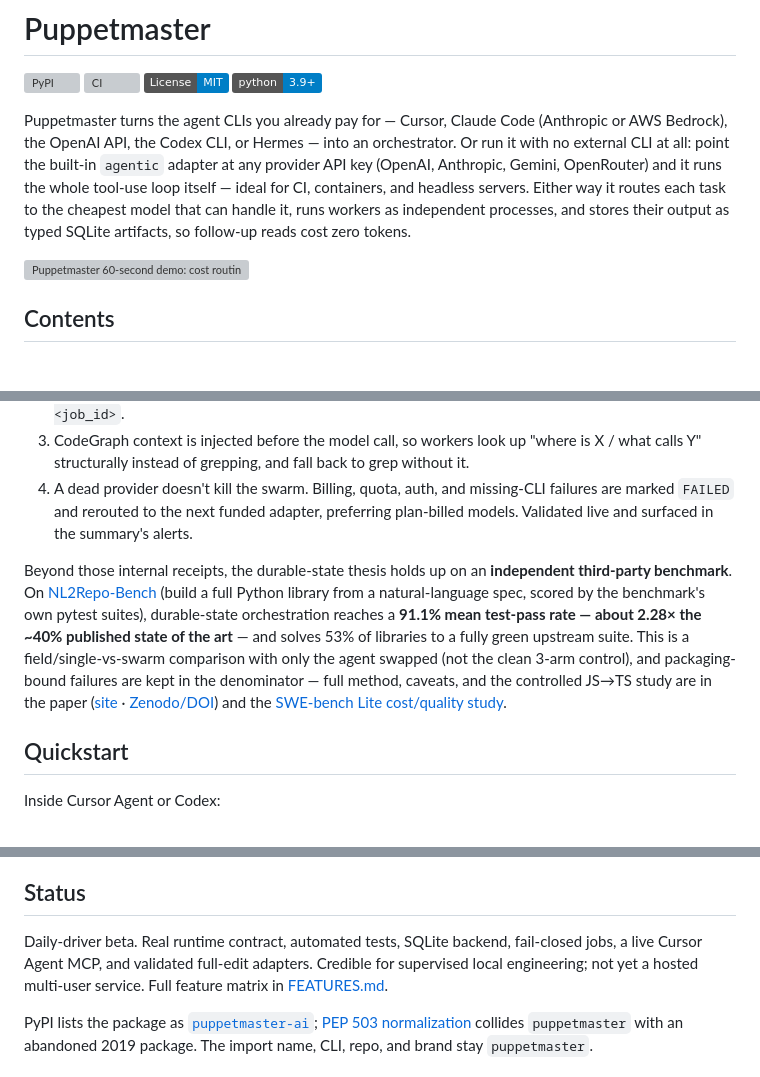
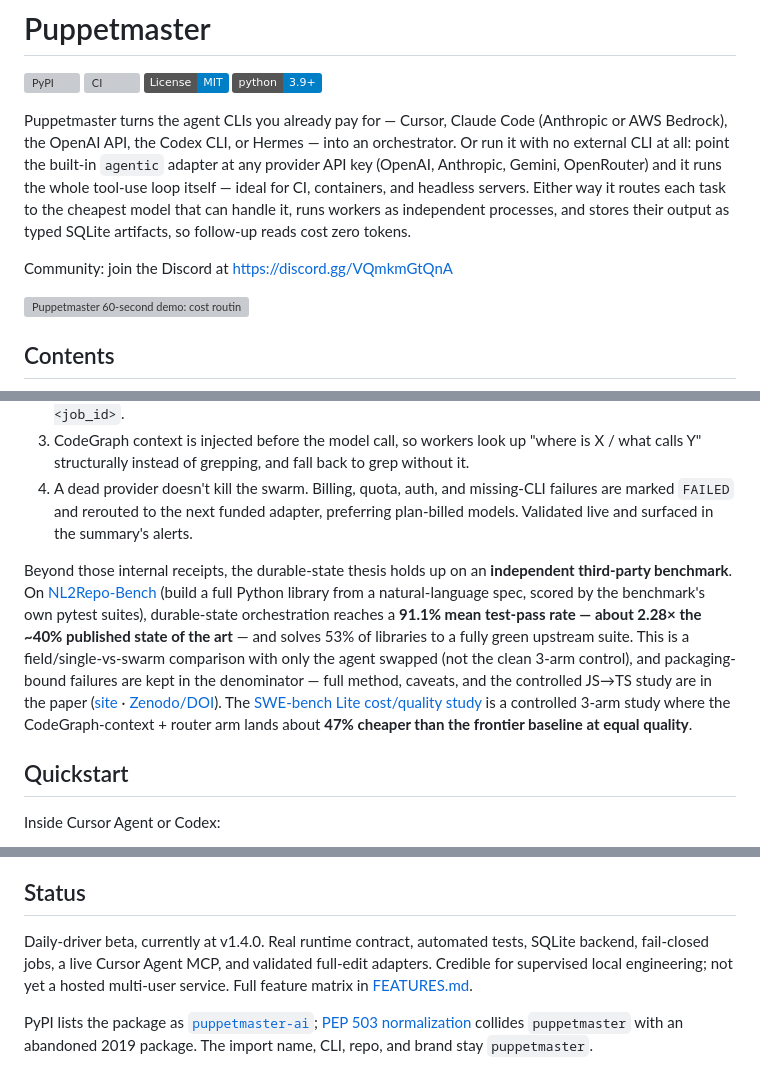
Before and after one commit to professorpalmer/Puppetmaster, a Markdown page: README.md, 3 parts joined by grey strips. GitHub-like rendering; badges without logos; blank space fills up the shorter version; grey boxes are pictures that could not be loaded.

Commit message:
docs: README polish -- Discord community, benchmark evidence, version sync

```diff
--- a/README.md
+++ b/README.md
@@ -6,6 +6,8 @@
 [![Python](https://img.shields.io/badge/python-3.9%2B-blue.svg)](https://github.com/professorpalmer/Puppetmaster/blob/main/pyproject.toml)
 
 Puppetmaster turns the agent CLIs you already pay for — Cursor, Claude Code (Anthropic or AWS Bedrock), the OpenAI API, the Codex CLI, or Hermes — into an orchestrator. Or run it with no external CLI at all: point the built-in `agentic` adapter at any provider API key (OpenAI, Anthropic, Gemini, OpenRouter) and it runs the whole tool-use loop itself — ideal for CI, containers, and headless servers. Either way it routes each task to the cheapest model that can handle it, runs workers as independent processes, and stores their output as typed SQLite artifacts, so follow-up reads cost zero tokens.
+
+Community: join the Discord at https://discord.gg/VQmkmGtQnA
 
 <img src="https://raw.githubusercontent.com/professorpalmer/Puppetmaster/main/docs/demo.gif" alt="Puppetmaster 60-second demo: cost routing, swarm fan-out, stitched summary, and zero-token follow-ups" width="100%" />
 
@@ -91,7 +93,7 @@ Every number is reproducible from a script in [`bench/`](https://github.com/prof
 3. CodeGraph context is injected before the model call, so workers look up "where is X / what calls Y" structurally instead of grepping, and fall back to grep without it.
 4. A dead provider doesn't kill the swarm. Billing, quota, auth, and missing-CLI failures are marked `FAILED` and rerouted to the next funded adapter, preferring plan-billed models. Validated live and surfaced in the summary's alerts.
 
-Beyond those internal receipts, the durable-state thesis holds up on an **independent third-party benchmark**. On [NL2Repo-Bench](https://professorpalmer.github.io/durable-state-vs-context/) (build a full Python library from a natural-language spec, scored by the benchmark's own pytest suites), durable-state orchestration reaches a **91.1% mean test-pass rate — about 2.28× the ~40% published state of the art** — and solves 53% of libraries to a fully green upstream suite. This is a field/single-vs-swarm comparison with only the agent swapped (not the clean 3-arm control), and packaging-bound failures are kept in the denominator — full method, caveats, and the controlled JS→TS study are in the paper ([site](https://professorpalmer.github.io/durable-state-vs-context/) · [Zenodo/DOI](https://doi.org/10.5281/zenodo.20709565)) and the [SWE-bench Lite cost/quality study](https://github.com/professorpalmer/swebench-pm).
+Beyond those internal receipts, the durable-state thesis holds up on an **independent third-party benchmark**. On [NL2Repo-Bench](https://professorpalmer.github.io/durable-state-vs-context/) (build a full Python library from a natural-language spec, scored by the benchmark's own pytest suites), durable-state orchestration reaches a **91.1% mean test-pass rate — about 2.28× the ~40% published state of the art** — and solves 53% of libraries to a fully green upstream suite. This is a field/single-vs-swarm comparison with only the agent swapped (not the clean 3-arm control), and packaging-bound failures are kept in the denominator — full method, caveats, and the controlled JS→TS study are in the paper ([site](https://professorpalmer.github.io/durable-state-vs-context/) · [Zenodo/DOI](https://doi.org/10.5281/zenodo.20709565)). The [SWE-bench Lite cost/quality study](https://github.com/professorpalmer/swebench-pm) is a controlled 3-arm study where the CodeGraph-context + router arm lands about **47% cheaper than the frontier baseline at equal quality**.
 
 ## Quickstart
 
@@ -155,7 +157,7 @@ Puppetmaster does not bundle input-side context compressors (RTK, Headroom, cave
 
 ## Status
 
-Daily-driver beta. Real runtime contract, automated tests, SQLite backend, fail-closed jobs, a live Cursor Agent MCP, and validated full-edit adapters. Credible for supervised local engineering; not yet a hosted multi-user service. Full feature matrix in [FEATURES.md](https://github.com/professorpalmer/Puppetmaster/blob/main/docs/FEATURES.md).
+Daily-driver beta, currently at v1.4.0. Real runtime contract, automated tests, SQLite backend, fail-closed jobs, a live Cursor Agent MCP, and validated full-edit adapters. Credible for supervised local engineering; not yet a hosted multi-user service. Full feature matrix in [FEATURES.md](https://github.com/professorpalmer/Puppetmaster/blob/main/docs/FEATURES.md).
 
 PyPI lists the package as [`puppetmaster-ai`](https://pypi.org/project/puppetmaster-ai/); [PEP 503 normalization](https://peps.python.org/pep-0503/#normalized-names) collides `puppetmaster` with an abandoned 2019 package. The import name, CLI, repo, and brand stay `puppetmaster`.
 
```
